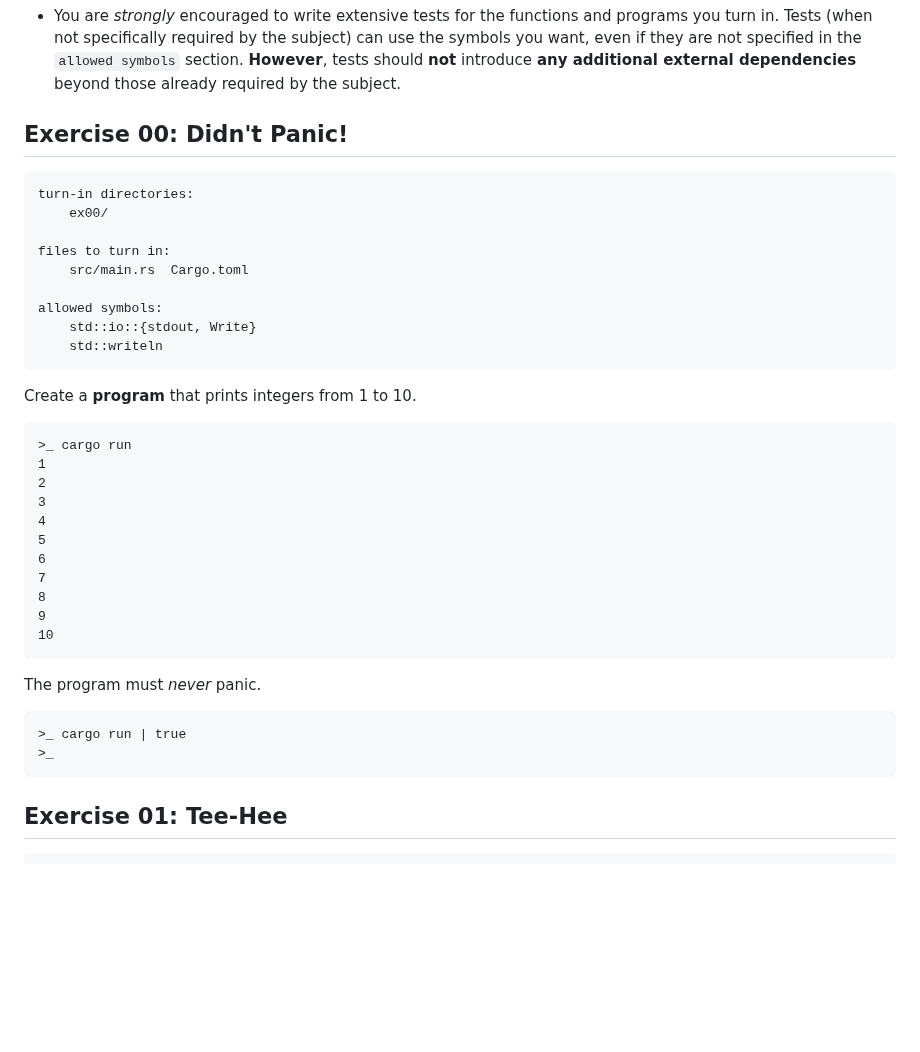
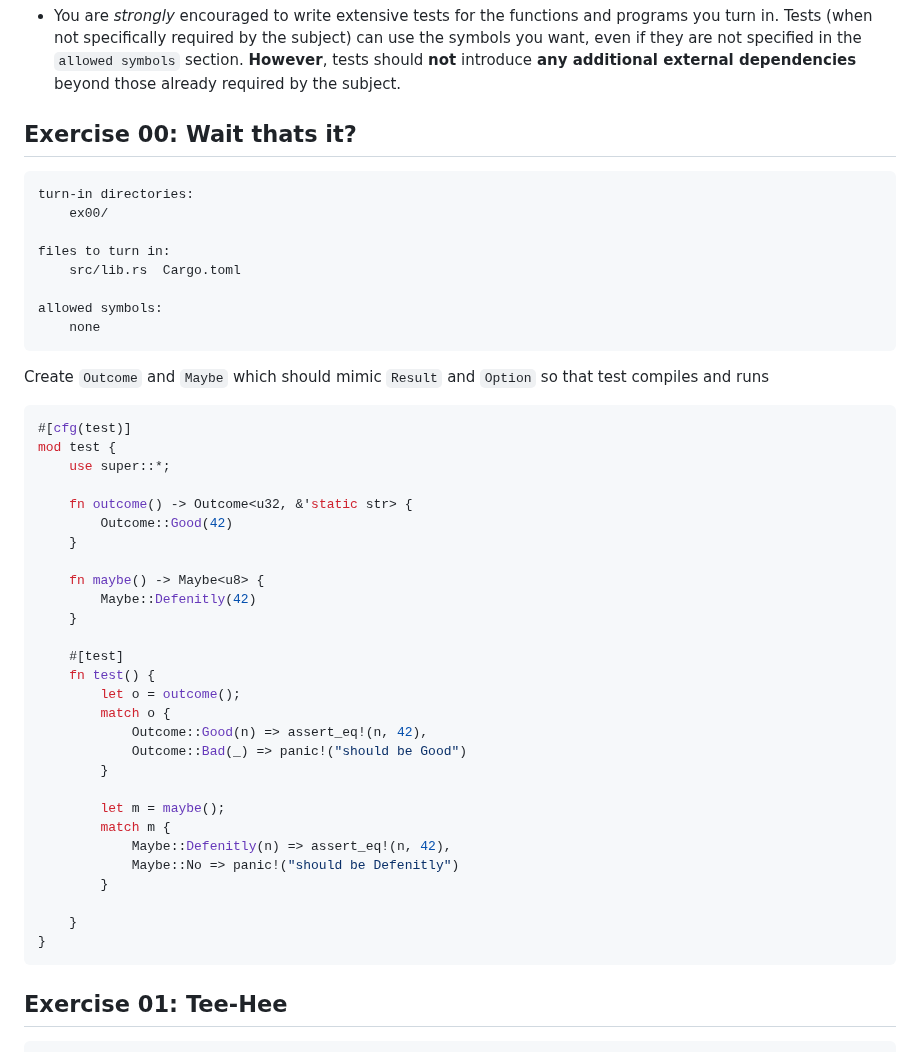
Before and after one commit to 42-Short/shortinette, a Markdown page: rust/subjects/module-04.md, the part around the change. Drawn GitHub-style; blank space fills up the shorter version.

Commit message:
changed first exercise

````diff
--- a/rust/subjects/module-04.md
+++ b/rust/subjects/module-04.md
@@ -106,41 +106,50 @@ lint to silence warnings about unused variables, functions, etc.
  Tests (when not specifically required by the subject) can use the symbols you want, even if
 they are not specified in the `allowed symbols` section. **However**, tests should **not** introduce **any additional external dependencies** beyond those already required by the subject.
 
-## Exercise 00: Didn't Panic!
+## Exercise 00: Wait thats it?
 
 ```txt
 turn-in directories:
     ex00/
 
 files to turn in:
-    src/main.rs  Cargo.toml
+    src/lib.rs  Cargo.toml
 
 allowed symbols:
-    std::io::{stdout, Write}
-    std::writeln
+    none
 ```
 
-Create a **program** that prints integers from 1 to 10.
+Create `Outcome` and `Maybe` which should mimic `Result` and `Option` so that test compiles and runs
 
-```txt
->_ cargo run
-1
-2
-3
-4
-5
-6
-7
-8
-9
-10
-```
+```rust
+#[cfg(test)]
+mod test {
+    use super::*;
 
-The program must *never* panic.
+    fn outcome() -> Outcome<u32, &'static str> {
+        Outcome::Good(42)
+    }
 
-```txt
->_ cargo run | true
->_
+    fn maybe() -> Maybe<u8> {
+        Maybe::Defenitly(42)
+    }
+
+    #[test]
+    fn test() {
+        let o = outcome();
+        match o {
+            Outcome::Good(n) => assert_eq!(n, 42),
+            Outcome::Bad(_) => panic!("should be Good")
+        }
+
+        let m = maybe();
+        match m {
+            Maybe::Defenitly(n) => assert_eq!(n, 42),
+            Maybe::No => panic!("should be Defenitly")
+        }
+
+    }
+}
 ```
 
 ## Exercise 01: Tee-Hee
````
